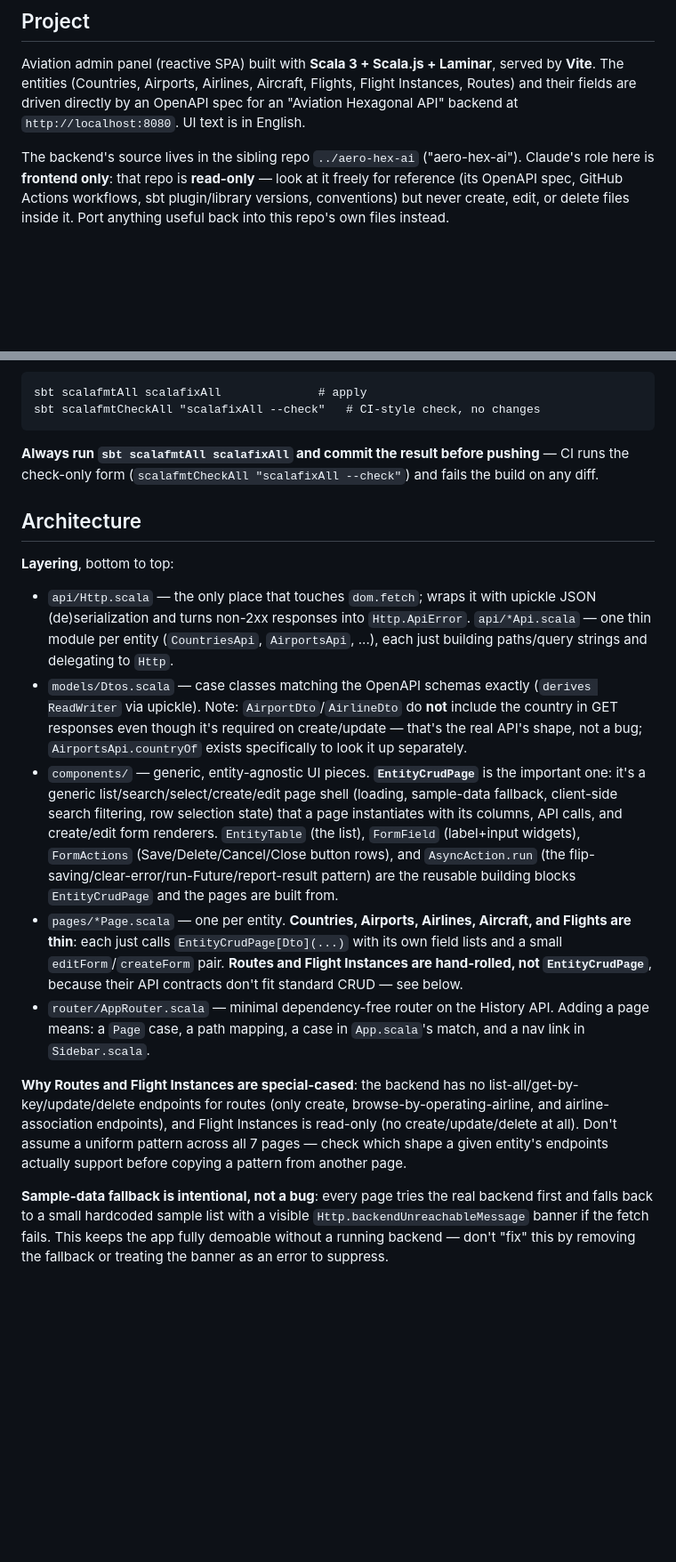
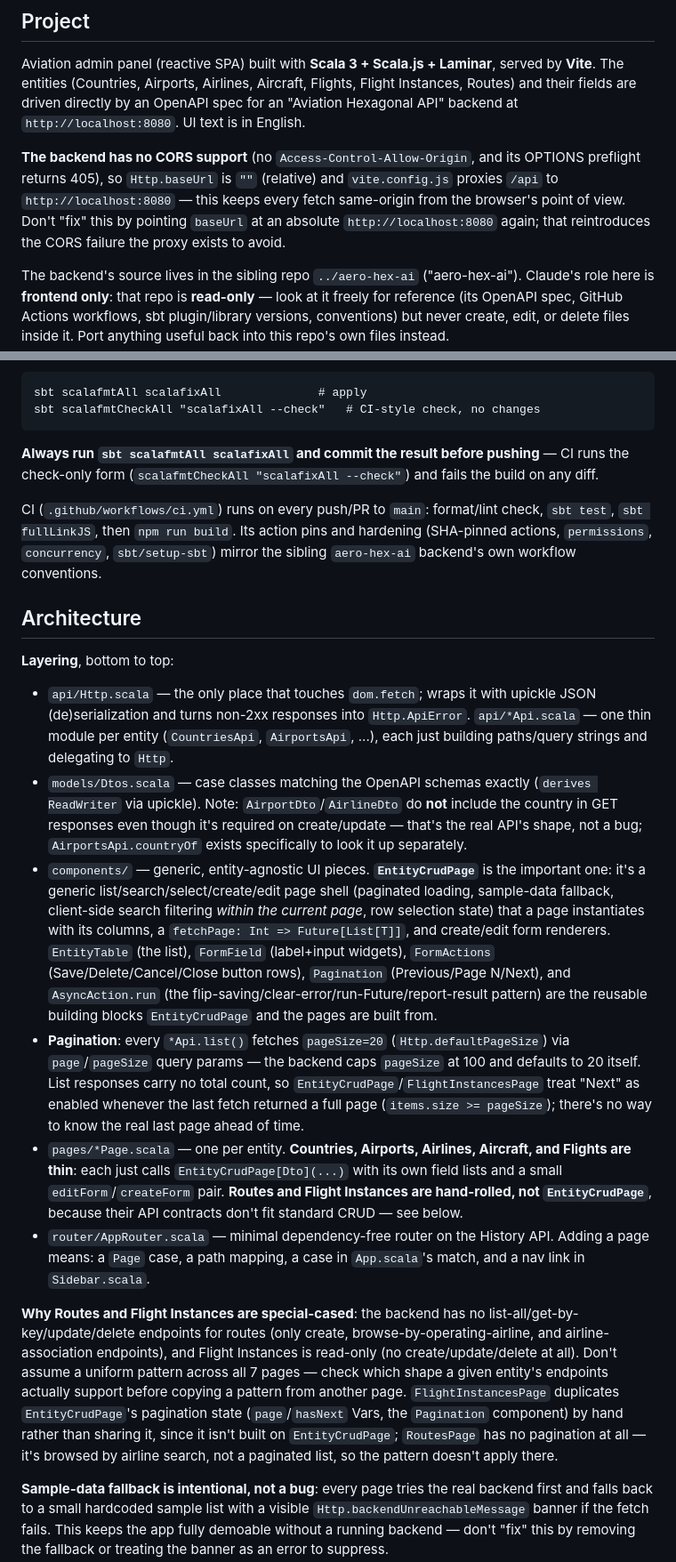
Before and after one commit to butcherless/aero-ui-ai, a Markdown page: CLAUDE.md, 2 parts joined by grey strips. Shown at 89% size. Rendered like a GitHub page; blank space fills up the shorter version.

```diff
--- a/CLAUDE.md
+++ b/CLAUDE.md
@@ -5,6 +5,8 @@ This file provides guidance to Claude Code (claude.ai/code) when working with co
 ## Project
 
 Aviation admin panel (reactive SPA) built with **Scala 3 + Scala.js + Laminar**, served by **Vite**. The entities (Countries, Airports, Airlines, Aircraft, Flights, Flight Instances, Routes) and their fields are driven directly by an OpenAPI spec for an "Aviation Hexagonal API" backend at `http://localhost:8080`. UI text is in English.
+
+**The backend has no CORS support** (no `Access-Control-Allow-Origin`, and its OPTIONS preflight returns 405), so `Http.baseUrl` is `""` (relative) and `vite.config.js` proxies `/api` to `http://localhost:8080` — this keeps every fetch same-origin from the browser's point of view. Don't "fix" this by pointing `baseUrl` at an absolute `http://localhost:8080` again; that reintroduces the CORS failure the proxy exists to avoid.
 
 The backend's source lives in the sibling repo `../aero-hex-ai` ("aero-hex-ai"). Claude's role here is **frontend only**: that repo is **read-only** — look at it freely for reference (its OpenAPI spec, GitHub Actions workflows, sbt plugin/library versions, conventions) but never create, edit, or delete files inside it. Port anything useful back into this repo's own files instead.
 
@@ -39,16 +41,19 @@ sbt scalafmtCheckAll "scalafixAll --check"   # CI-style check, no changes
 
 **Always run `sbt scalafmtAll scalafixAll` and commit the result before pushing** — CI runs the check-only form (`scalafmtCheckAll "scalafixAll --check"`) and fails the build on any diff.
 
+CI (`.github/workflows/ci.yml`) runs on every push/PR to `main`: format/lint check, `sbt test`, `sbt fullLinkJS`, then `npm run build`. Its action pins and hardening (SHA-pinned actions, `permissions`, `concurrency`, `sbt/setup-sbt`) mirror the sibling `aero-hex-ai` backend's own workflow conventions.
+
 ## Architecture
 
 **Layering**, bottom to top:
 - `api/Http.scala` — the only place that touches `dom.fetch`; wraps it with upickle JSON (de)serialization and turns non-2xx responses into `Http.ApiError`. `api/*Api.scala` — one thin module per entity (`CountriesApi`, `AirportsApi`, ...), each just building paths/query strings and delegating to `Http`.
 - `models/Dtos.scala` — case classes matching the OpenAPI schemas exactly (`derives ReadWriter` via upickle). Note: `AirportDto`/`AirlineDto` do **not** include the country in GET responses even though it's required on create/update — that's the real API's shape, not a bug; `AirportsApi.countryOf` exists specifically to look it up separately.
-- `components/` — generic, entity-agnostic UI pieces. **`EntityCrudPage`** is the important one: it's a generic list/search/select/create/edit page shell (loading, sample-data fallback, client-side search filtering, row selection state) that a page instantiates with its columns, API calls, and create/edit form renderers. `EntityTable` (the list), `FormField` (label+input widgets), `FormActions` (Save/Delete/Cancel/Close button rows), and `AsyncAction.run` (the flip-saving/clear-error/run-Future/report-result pattern) are the reusable building blocks `EntityCrudPage` and the pages are built from.
+- `components/` — generic, entity-agnostic UI pieces. **`EntityCrudPage`** is the important one: it's a generic list/search/select/create/edit page shell (paginated loading, sample-data fallback, client-side search filtering *within the current page*, row selection state) that a page instantiates with its columns, a `fetchPage: Int => Future[List[T]]`, and create/edit form renderers. `EntityTable` (the list), `FormField` (label+input widgets), `FormActions` (Save/Delete/Cancel/Close button rows), `Pagination` (Previous/Page N/Next), and `AsyncAction.run` (the flip-saving/clear-error/run-Future/report-result pattern) are the reusable building blocks `EntityCrudPage` and the pages are built from.
+- **Pagination**: every `*Api.list()` fetches `pageSize=20` (`Http.defaultPageSize`) via `page`/`pageSize` query params — the backend caps `pageSize` at 100 and defaults to 20 itself. List responses carry no total count, so `EntityCrudPage`/`FlightInstancesPage` treat "Next" as enabled whenever the last fetch returned a full page (`items.size >= pageSize`); there's no way to know the real last page ahead of time.
 - `pages/*Page.scala` — one per entity. **Countries, Airports, Airlines, Aircraft, and Flights are thin**: each just calls `EntityCrudPage[Dto](...)` with its own field lists and a small `editForm`/`createForm` pair. **Routes and Flight Instances are hand-rolled, not `EntityCrudPage`**, because their API contracts don't fit standard CRUD — see below.
 - `router/AppRouter.scala` — minimal dependency-free router on the History API. Adding a page means: a `Page` case, a path mapping, a case in `App.scala`'s match, and a nav link in `Sidebar.scala`.
 
-**Why Routes and Flight Instances are special-cased**: the backend has no list-all/get-by-key/update/delete endpoints for routes (only create, browse-by-operating-airline, and airline-association endpoints), and Flight Instances is read-only (no create/update/delete at all). Don't assume a uniform pattern across all 7 pages — check which shape a given entity's endpoints actually support before copying a pattern from another page.
+**Why Routes and Flight Instances are special-cased**: the backend has no list-all/get-by-key/update/delete endpoints for routes (only create, browse-by-operating-airline, and airline-association endpoints), and Flight Instances is read-only (no create/update/delete at all). Don't assume a uniform pattern across all 7 pages — check which shape a given entity's endpoints actually support before copying a pattern from another page. `FlightInstancesPage` duplicates `EntityCrudPage`'s pagination state (`page`/`hasNext` Vars, the `Pagination` component) by hand rather than sharing it, since it isn't built on `EntityCrudPage`; `RoutesPage` has no pagination at all — it's browsed by airline search, not a paginated list, so the pattern doesn't apply there.
 
 **Sample-data fallback is intentional, not a bug**: every page tries the real backend first and falls back to a small hardcoded sample list with a visible `Http.backendUnreachableMessage` banner if the fetch fails. This keeps the app fully demoable without a running backend — don't "fix" this by removing the fallback or treating the banner as an error to suppress.
 
```
Also changed, not shown: README.md (+10 -1 lines).
